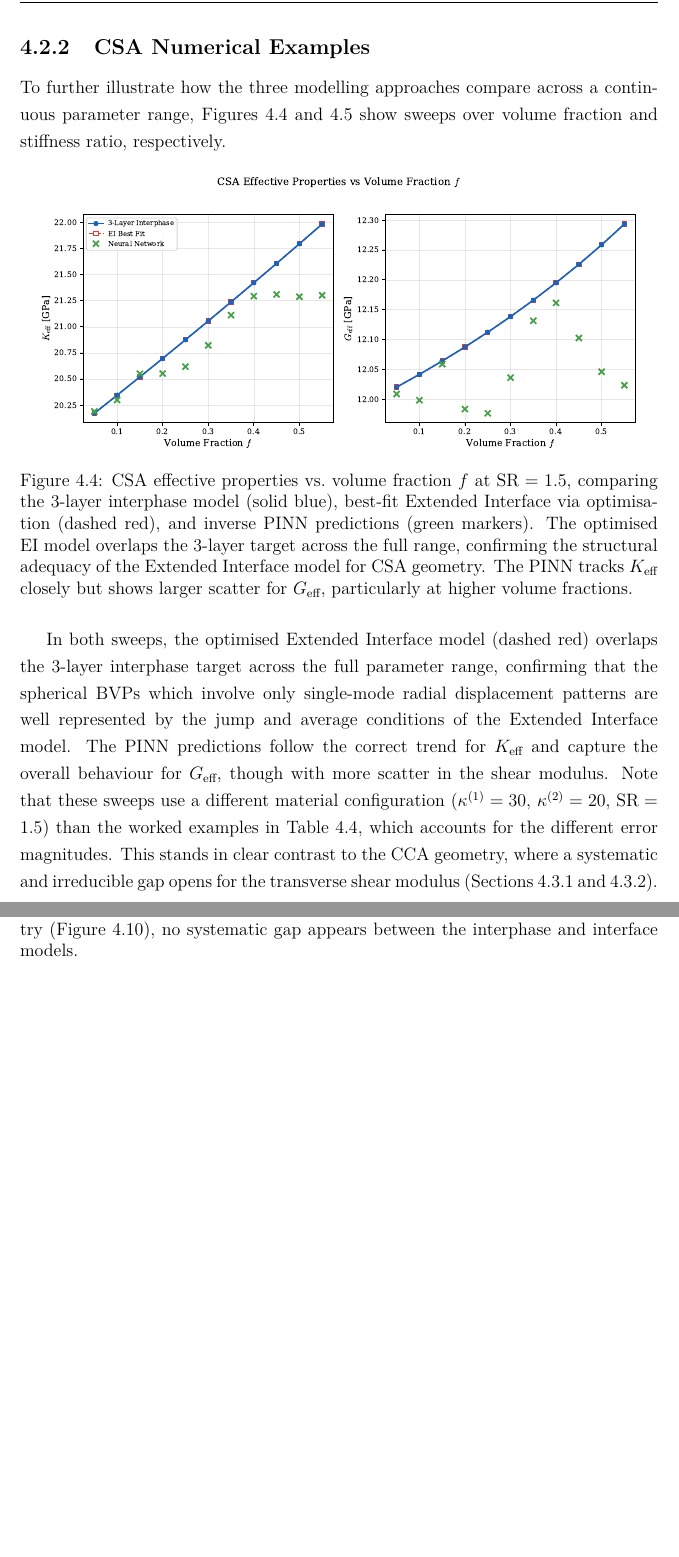
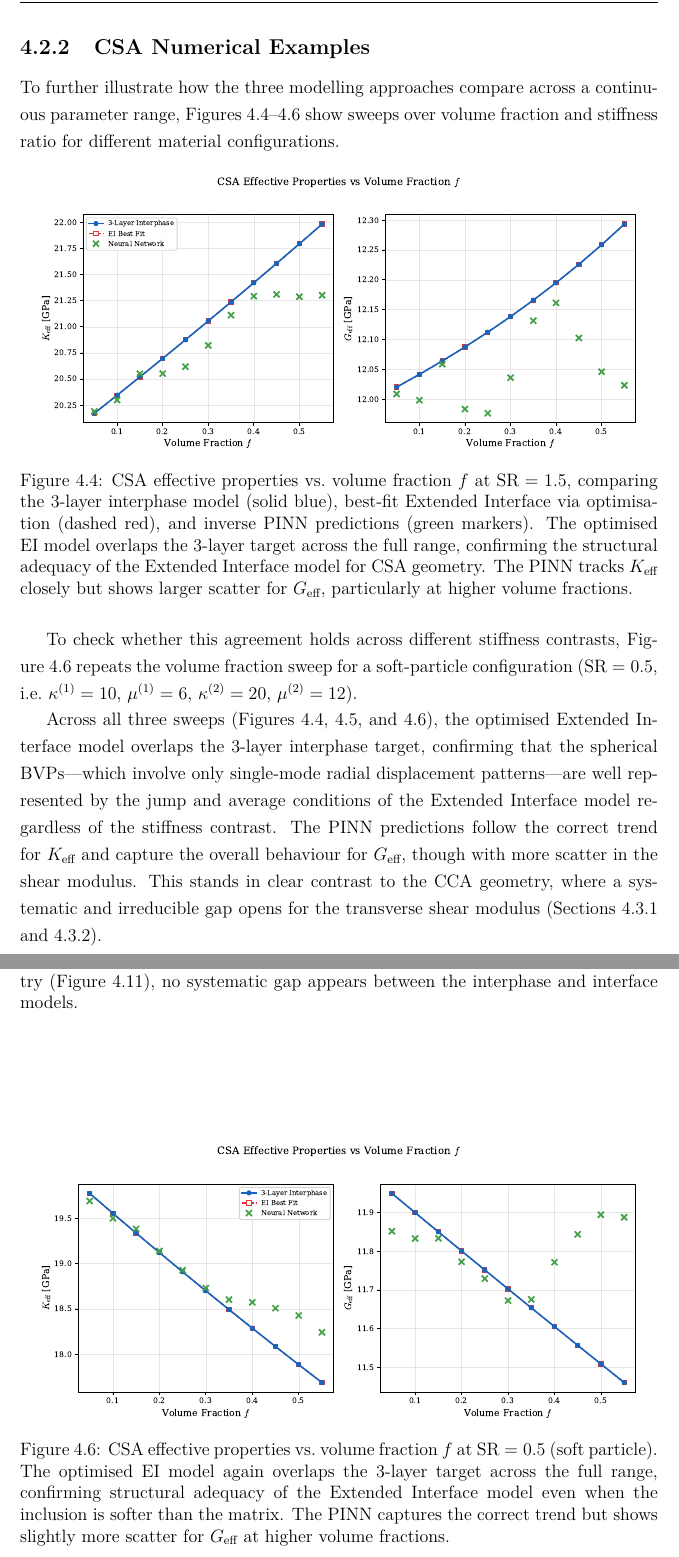
Before and after one commit to Sumanthreddy-DE/Master-Thesis, a LaTeX thesis (main.tex): two parts of pages 67 and 68 of 82 before the commit and two parts of pages 68 and 69 of 84 after it, joined at a grey line, cut so that both start at the same text, the shorter picture padded with empty space. Compiled offline with pdfLaTeX.

Commit message:
Add CSA f-sweep at SR=0.5 for soft-particle validation
New figure csa_properties_vs_f_sr05.pdf shows EI model adequacy
holds for soft particles too. Section 4.2.2 text updated to
reference all three CSA sweep plots.

```diff
--- a/main.tex
+++ b/main.tex
@@ -3193,7 +3193,7 @@ The bulk modulus reconstruction is reliable across the parameter space, with~$82
 \label{subsec:csa_numerical_examples}
 % -------------------------------------------------------------------
 
-To further illustrate how the three modelling approaches compare across a continuous parameter range, Figures~\ref{fig:csa_vs_f} and~\ref{fig:csa_vs_sr} show sweeps over volume fraction and stiffness ratio, respectively.
+To further illustrate how the three modelling approaches compare across a continuous parameter range, Figures~\ref{fig:csa_vs_f}--\ref{fig:csa_vs_f_sr05} show sweeps over volume fraction and stiffness ratio for different material configurations.
 
 \begin{figure}[htbp]
 \centering
@@ -3209,7 +3209,16 @@ To further illustrate how the three modelling approaches compare across a contin
 \label{fig:csa_vs_sr}
 \end{figure}
 
-In both sweeps, the optimised Extended Interface model (dashed red) overlaps the 3-layer interphase target across the full parameter range, confirming that the spherical BVPs which involve only single-mode radial displacement patterns are well represented by the jump and average conditions of the Extended Interface model. The PINN predictions follow the correct trend for $K_{\text{eff}}$ and capture the overall behaviour for $G_{\text{eff}}$, though with more scatter in the shear modulus. Note that these sweeps use a different material configuration ($\kappa^{(1)} = 30$, $\kappa^{(2)} = 20$, $\text{SR} = 1.5$) than the worked examples in Table~\ref{tab:csa_worked_examples}, which accounts for the different error magnitudes. This stands in clear contrast to the CCA geometry, where a systematic and irreducible gap opens for the transverse shear modulus (Sections~\ref{subsec:cca_pinn_results} and~\ref{subsec:ei_isotropic}).
+To check whether this agreement holds across different stiffness contrasts, Figure~\ref{fig:csa_vs_f_sr05} repeats the volume fraction sweep for a soft-particle configuration ($\text{SR} = 0.5$, i.e.\ $\kappa^{(1)} = 10$, $\mu^{(1)} = 6$, $\kappa^{(2)} = 20$, $\mu^{(2)} = 12$).
+
+\begin{figure}[htbp]
+\centering
+\includegraphics[width=0.95\textwidth]{csa_properties_vs_f_sr05.pdf}
+\caption{CSA effective properties vs.\ volume fraction~$f$ at $\text{SR} = 0.5$ (soft particle). The optimised EI model again overlaps the 3-layer target across the full range, confirming structural adequacy of the Extended Interface model even when the inclusion is softer than the matrix. The PINN captures the correct trend but shows slightly more scatter for $G_{\text{eff}}$ at higher volume fractions.}
+\label{fig:csa_vs_f_sr05}
+\end{figure}
+
+Across all three sweeps (Figures~\ref{fig:csa_vs_f}, \ref{fig:csa_vs_sr}, and~\ref{fig:csa_vs_f_sr05}), the optimised Extended Interface model overlaps the 3-layer interphase target, confirming that the spherical BVPs---which involve only single-mode radial displacement patterns---are well represented by the jump and average conditions of the Extended Interface model regardless of the stiffness contrast. The PINN predictions follow the correct trend for $K_{\text{eff}}$ and capture the overall behaviour for $G_{\text{eff}}$, though with more scatter in the shear modulus. This stands in clear contrast to the CCA geometry, where a systematic and irreducible gap opens for the transverse shear modulus (Sections~\ref{subsec:cca_pinn_results} and~\ref{subsec:ei_isotropic}).
 
 % ===================================================================
 \section{CCA: Inverse Parameter Identification and Representational Limits}
```
Also changed, not shown: figures/csa_properties_vs_f_sr05.pdf (added).
